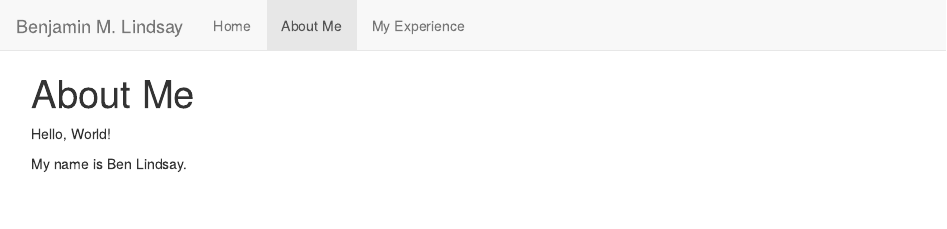
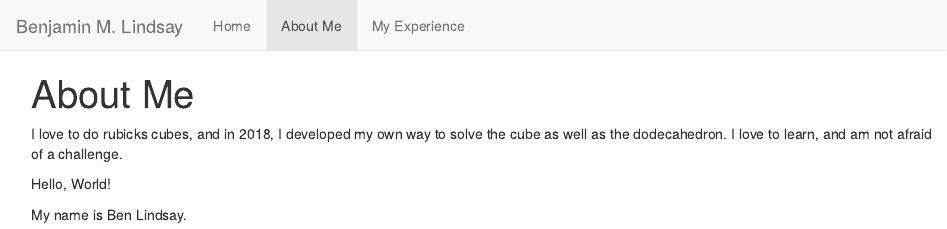
Before and after one commit to belindsay/belindsay.github.io, an R Markdown document (about.Rmd): the page in a window 1100 px wide, from its top. The pictures show the output file about.html that the author committed with the source, opened offline; library style sheets and scripts come from the installed R packages.

Commit message:
i added to the about me page, mentioning rubics cubes

```diff
--- a/about.Rmd
+++ b/about.Rmd
@@ -2,6 +2,8 @@
 title: "About Me"
 ---
 
+I love to do rubicks cubes, and in 2018, I developed my own way to solve the cube as well as the dodecahedron. I love to learn, and am not afraid of a challenge.
+
 Hello, World!
 
 My name is Ben Lindsay.
```
Also changed, not shown: about.html.
